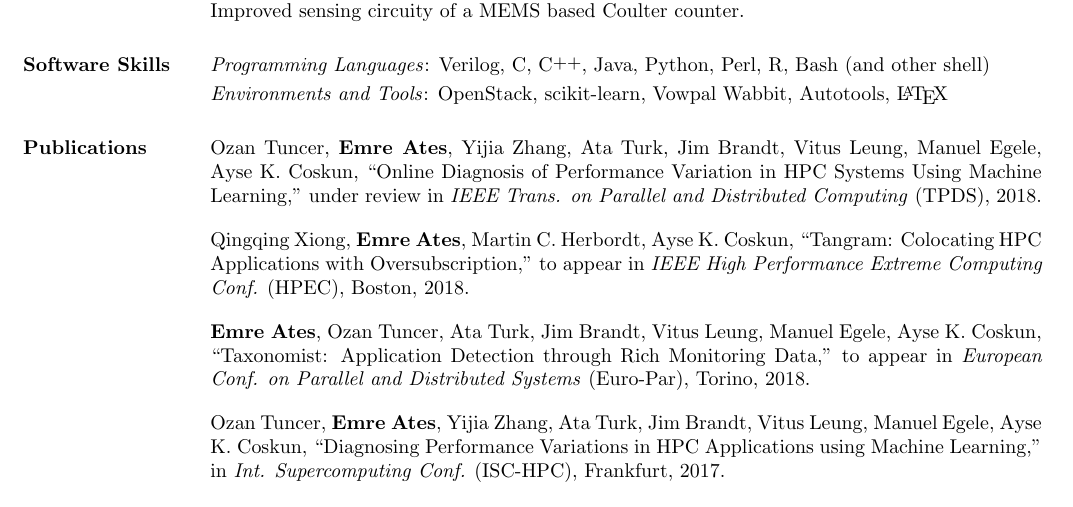
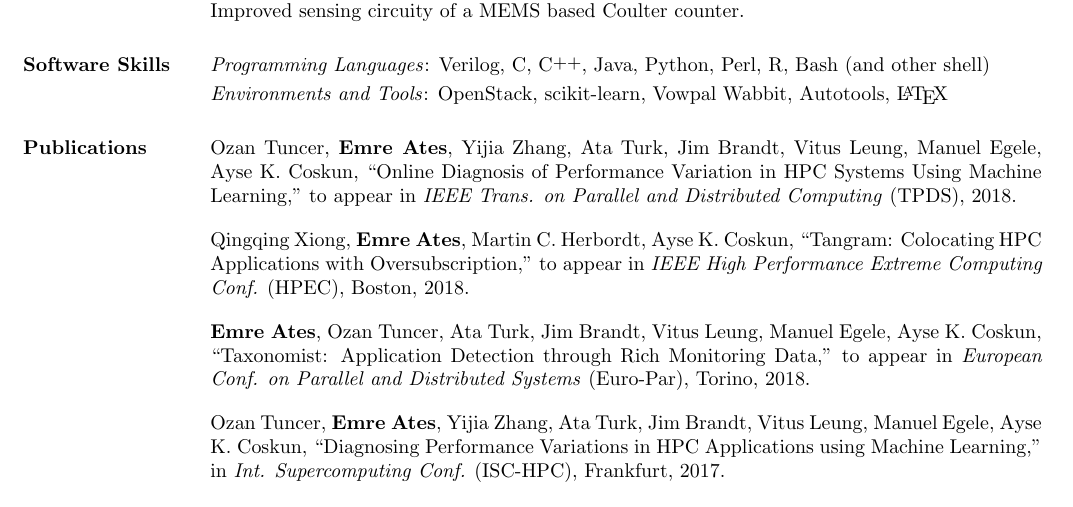
Before and after one commit to EmreAtes/EmreAtes.github.io, a LaTeX CV (CV/emreates_cv.tex): part of the page, cut so that both start at the same text. Compiled offline with pdfLaTeX.

Commit message:
Journal paper accepted

```diff
--- a/CV/emreates_cv.tex
+++ b/CV/emreates_cv.tex
@@ -116,7 +116,7 @@
   \section{\textsc{Publications}}
   Ozan Tuncer, \textbf{Emre Ates}, Yijia Zhang, Ata Turk, Jim Brandt, Vitus
   Leung, Manuel Egele, Ayse K. Coskun, ``Online Diagnosis of Performance
-  Variation in HPC Systems Using Machine Learning,'' under review in
+  Variation in HPC Systems Using Machine Learning,'' to appear in
   \textit{IEEE Trans. on Parallel and Distributed Computing} (TPDS), 2018.
 
 \vspace{0.1in}
```
Also changed, not shown: CV/emreates_cv.pdf.
